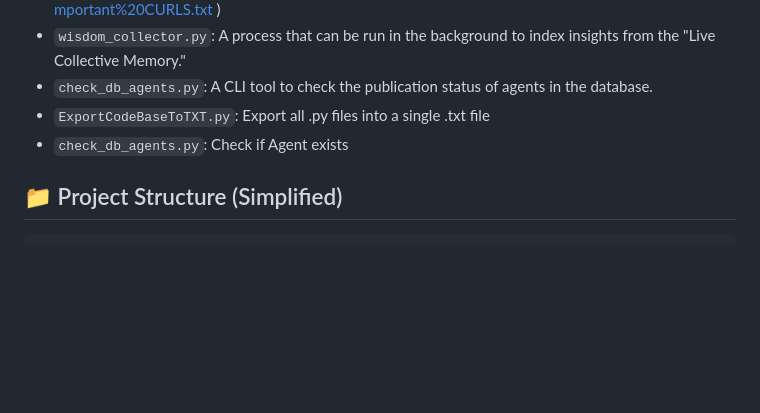
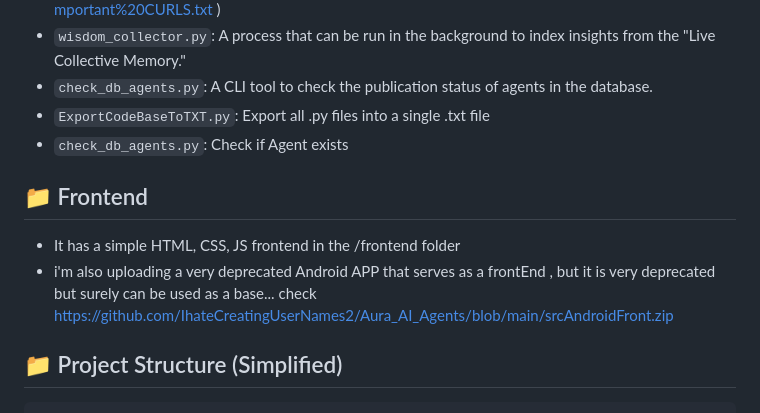
Before and after one commit to IhateCreatingUserNames2/Aura_AI_Agents, a Markdown page: Readme.md, the part around the change. Drawn GitHub-style; blank space fills up the shorter version.

````diff
--- a/Readme.md
+++ b/Readme.md
@@ -168,6 +168,12 @@ The project includes several scripts in the root directory for management and te
 - `ExportCodeBaseToTXT.py`: Export all .py files into a single .txt file
 - `check_db_agents.py`: Check if Agent exists
 
+
+## 📁 Frontend
+
+- It has a simple HTML, CSS, JS frontend in the /frontend folder
+- i'm also uploading a very deprecated Android APP that serves as a frontEnd , but it is very deprecated but surely can be used as a base... check https://github.com/IhateCreatingUserNames2/Aura_AI_Agents/blob/main/srcAndroidFront.zip
+
 ## 📁 Project Structure (Simplified)
 
 ```
````
